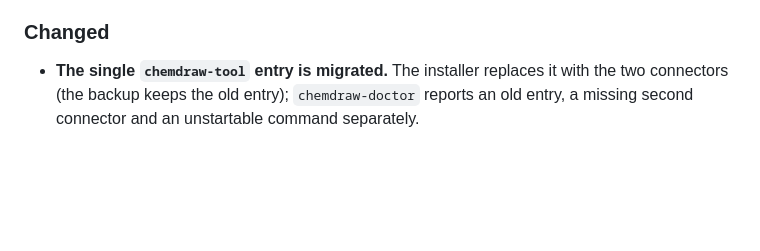
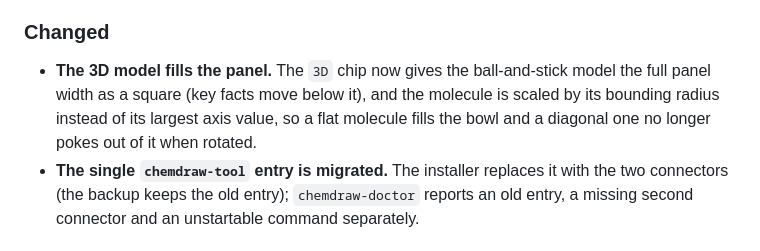
Before and after one commit to jurimaxam-dotcom/chemdraw-mcp, a Markdown page: CHANGELOG.md, the part around the change. Rendered like a GitHub page; blank space fills up the shorter version.

```diff
--- a/CHANGELOG.md
+++ b/CHANGELOG.md
@@ -22,6 +22,11 @@ this project uses [Semantic Versioning](https://semver.org/).
 
 ### Changed
 
+- **The 3D model fills the panel.** The `3D` chip now gives the ball-and-stick
+  model the full panel width as a square (key facts move below it), and the
+  molecule is scaled by its bounding radius instead of its largest axis value,
+  so a flat molecule fills the bowl and a diagonal one no longer pokes out of
+  it when rotated.
 - **The single `chemdraw-tool` entry is migrated.** The installer replaces it
   with the two connectors (the backup keeps the old entry); `chemdraw-doctor`
   reports an old entry, a missing second connector and an unstartable
```
Also changed, not shown: README.md (+11 -0 lines), plans/mcp-server.md (+1 -1 lines), assets/panel-3d-ibuprofen.png (added), 9 other files.
